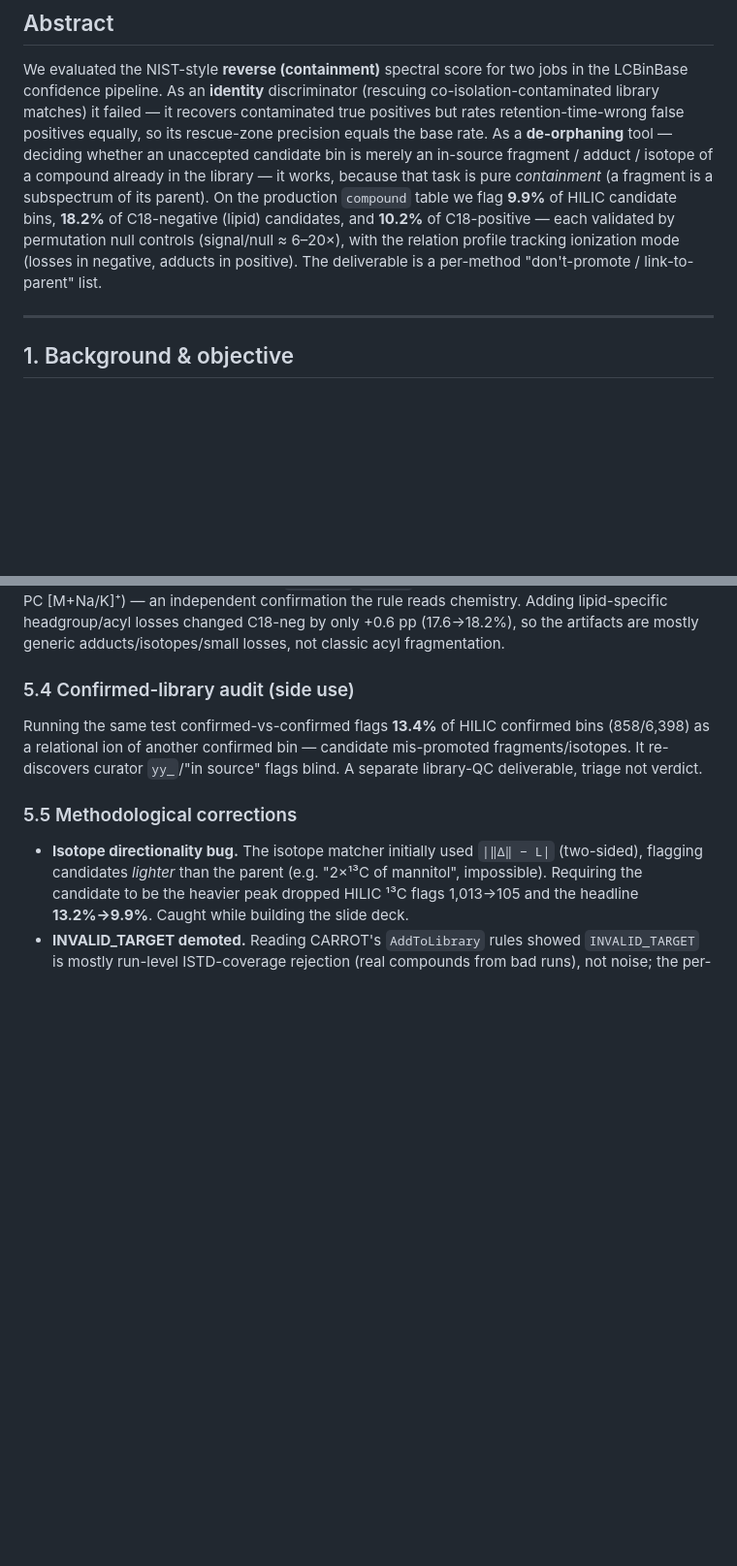
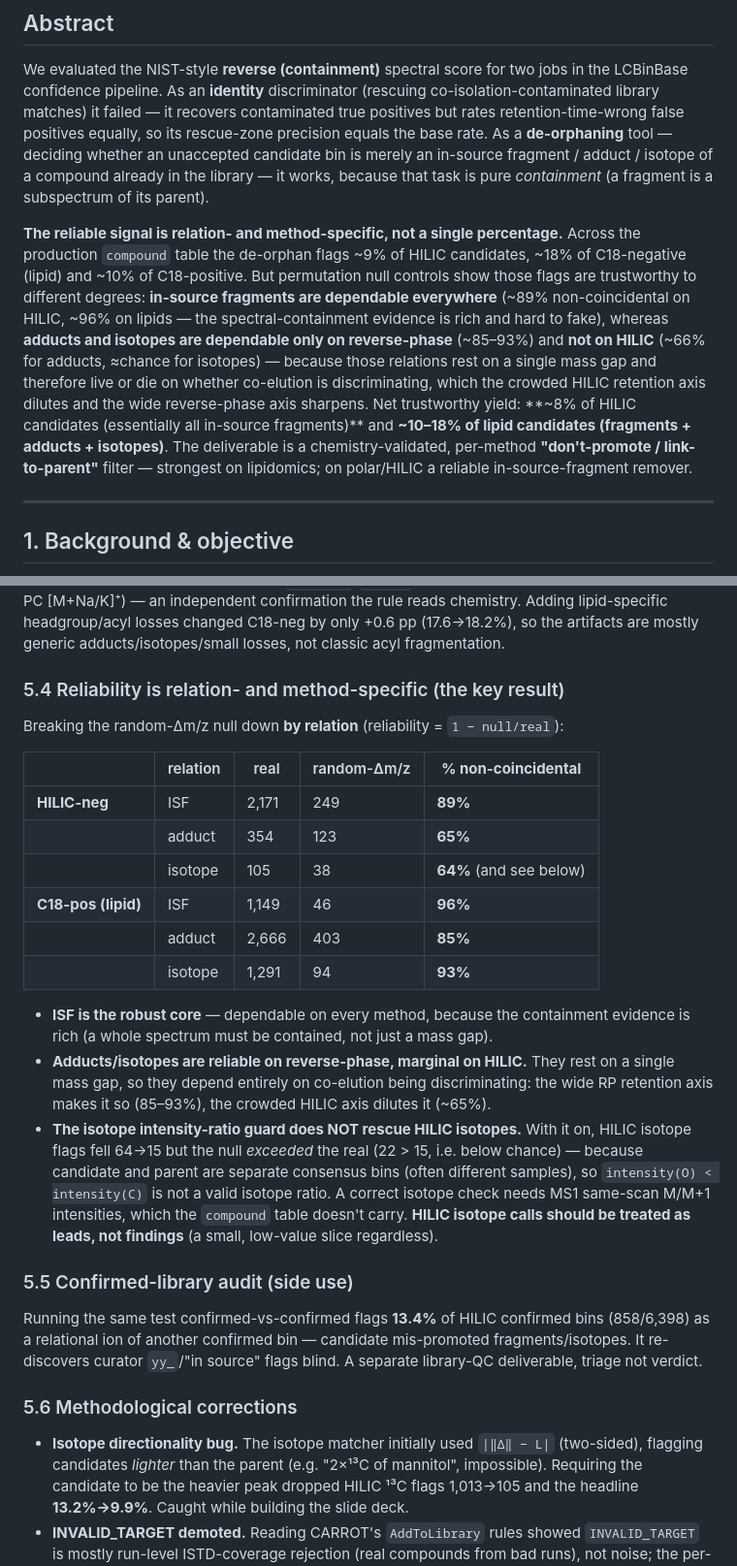
Before and after one commit to zyang2k/metabolo_confi_score, a Markdown page: reports/reverse_score_technical_report.md, 2 parts joined by grey strips. Shown at 97% size. GitHub-like rendering; blank space fills up the shorter version.

```diff
--- a/reports/reverse_score_technical_report.md
+++ b/reports/reverse_score_technical_report.md
@@ -12,11 +12,20 @@ matches) it failed — it recovers contaminated true positives but rates retenti
 positives equally, so its rescue-zone precision equals the base rate. As a **de-orphaning** tool —
 deciding whether an unaccepted candidate bin is merely an in-source fragment / adduct / isotope of a
 compound already in the library — it works, because that task is pure *containment* (a fragment is a
-subspectrum of its parent). On the production `compound` table we flag **9.9%** of HILIC candidate
-bins, **18.2%** of C18-negative (lipid) candidates, and **10.2%** of C18-positive — each validated by
-permutation null controls (signal/null ≈ 6–20×), with the relation profile tracking ionization mode
-(losses in negative, adducts in positive). The deliverable is a per-method "don't-promote / link-to-
-parent" list.
+subspectrum of its parent).
+
+**The reliable signal is relation- and method-specific, not a single percentage.** Across the
+production `compound` table the de-orphan flags ~9% of HILIC candidates, ~18% of C18-negative
+(lipid) and ~10% of C18-positive. But permutation null controls show those flags are trustworthy to
+different degrees: **in-source fragments are dependable everywhere** (~89% non-coincidental on HILIC,
+~96% on lipids — the spectral-containment evidence is rich and hard to fake), whereas **adducts and
+isotopes are dependable only on reverse-phase** (~85–93%) and **not on HILIC** (~66% for adducts,
+≈chance for isotopes) — because those relations rest on a single mass gap and therefore live or die
+on whether co-elution is discriminating, which the crowded HILIC retention axis dilutes and the wide
+reverse-phase axis sharpens. Net trustworthy yield: **~8% of HILIC candidates (essentially all
+in-source fragments)** and **~10–18% of lipid candidates (fragments + adducts + isotopes)**. The
+deliverable is a chemistry-validated, per-method **"don't-promote / link-to-parent"** filter —
+strongest on lipidomics; on polar/HILIC a reliable in-source-fragment remover.
 
 ---
 
@@ -154,13 +167,38 @@ negative is led by losses (water/CO₂/acetate, the `[M+OAc]⁻`/`[M−H]⁻` fa
 lipid-specific headgroup/acyl losses changed C18-neg by only +0.6 pp (17.6→18.2%), so the artifacts are
 mostly generic adducts/isotopes/small losses, not classic acyl fragmentation.
 
-### 5.4 Confirmed-library audit (side use)
+### 5.4 Reliability is relation- and method-specific (the key result)
+
+Breaking the random-Δm/z null down **by relation** (reliability = `1 − null/real`):
+
+| | relation | real | random-Δm/z | **% non-coincidental** |
+|---|---|---|---|---|
+| **HILIC-neg** | ISF | 2,171 | 249 | **89%** |
+| | adduct | 354 | 123 | **65%** |
+| | isotope | 105 | 38 | **64%** (and see below) |
+| **C18-pos (lipid)** | ISF | 1,149 | 46 | **96%** |
+| | adduct | 2,666 | 403 | **85%** |
+| | isotope | 1,291 | 94 | **93%** |
+
+- **ISF is the robust core** — dependable on every method, because the containment evidence is rich
+  (a whole spectrum must be contained, not just a mass gap).
+- **Adducts/isotopes are reliable on reverse-phase, marginal on HILIC.** They rest on a single mass
+  gap, so they depend entirely on co-elution being discriminating: the wide RP retention axis makes
+  it so (85–93%), the crowded HILIC axis dilutes it (~65%).
+- **The isotope intensity-ratio guard does NOT rescue HILIC isotopes.** With it on, HILIC isotope
+  flags fell 64→15 but the null *exceeded* the real (22 > 15, i.e. below chance) — because candidate
+  and parent are separate consensus bins (often different samples), so `intensity(O) < intensity(C)`
+  is not a valid isotope ratio. A correct isotope check needs MS1 same-scan M/M+1 intensities, which
+  the `compound` table doesn't carry. **HILIC isotope calls should be treated as leads, not findings**
+  (a small, low-value slice regardless).
+
+### 5.5 Confirmed-library audit (side use)
 
 Running the same test confirmed-vs-confirmed flags **13.4%** of HILIC confirmed bins (858/6,398) as a
 relational ion of another confirmed bin — candidate mis-promoted fragments/isotopes. It re-discovers
 curator `yy_`/"in source" flags blind. A separate library-QC deliverable, triage not verdict.
 
-### 5.5 Methodological corrections
+### 5.6 Methodological corrections
 
 - **Isotope directionality bug.** The isotope matcher initially used `|‖Δ‖ − L|` (two-sided), flagging
   candidates *lighter* than the parent (e.g. "2×¹³C of mannitol", impossible). Requiring the candidate
```
Also changed, not shown: other parts of reports/reverse_score_technical_report.md (+5 -1 lines), reports/oliver_isf_denoise_memo_20260616.md (+20 -10 lines).
